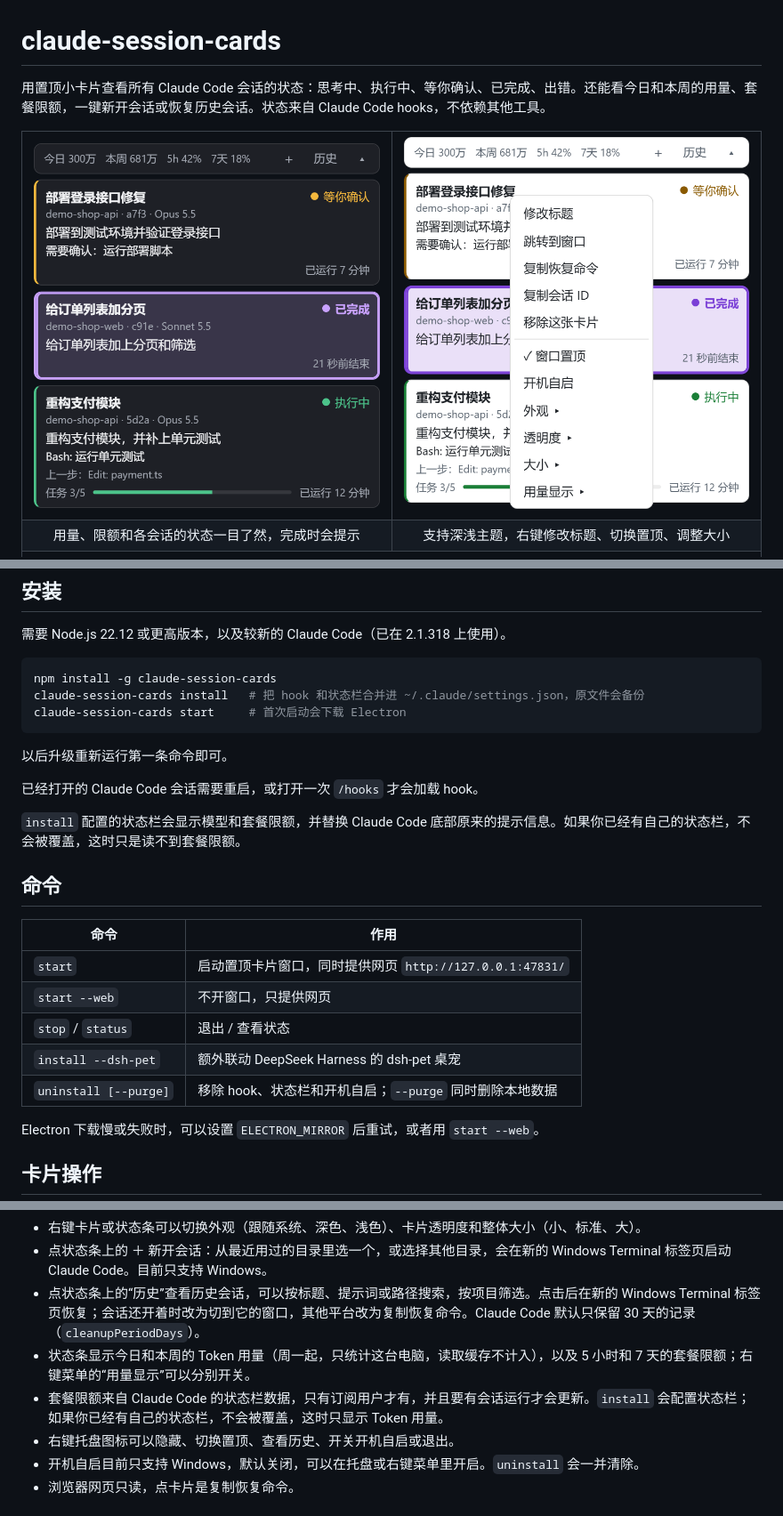
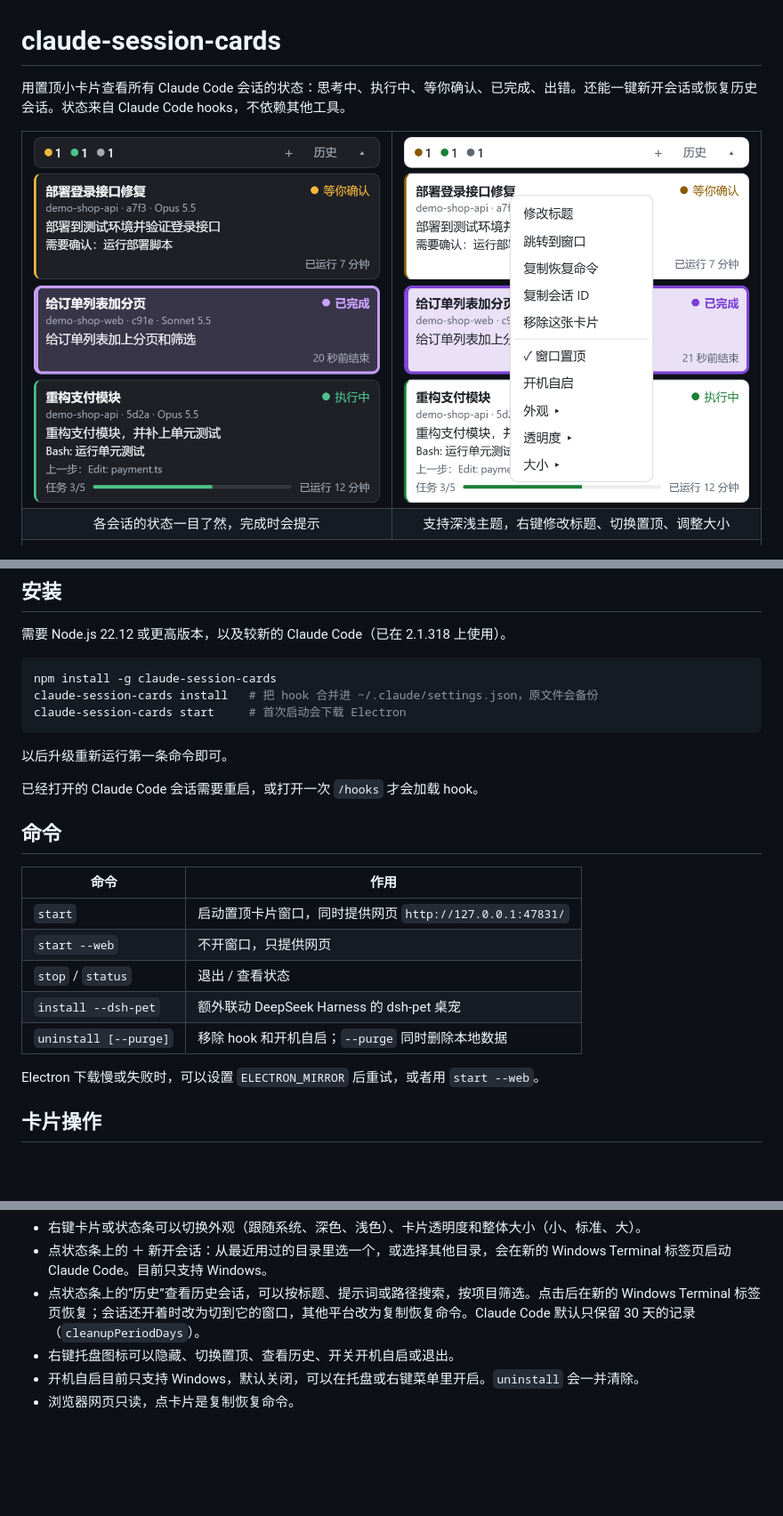
Before and after one commit to 1success0error/claude-session-cards, a Markdown page: README.md, 3 parts joined by grey strips. Shown at 89% size. Rendered like a GitHub page; pictures changed too: docs/images/cards-dark.png, docs/images/cards-light-menu.png; blank space fills up the shorter version.

````diff
--- a/README.md
+++ b/README.md
@@ -1,6 +1,6 @@
 # claude-session-cards
 
-用置顶小卡片查看所有 Claude Code 会话的状态：思考中、执行中、等你确认、已完成、出错。还能看今日和本周的用量、套餐限额，一键新开会话或恢复历史会话。状态来自 Claude Code hooks，不依赖其他工具。
+用置顶小卡片查看所有 Claude Code 会话的状态：思考中、执行中、等你确认、已完成、出错。还能一键新开会话或恢复历史会话。状态来自 Claude Code hooks，不依赖其他工具。
 
 <table>
   <tr>
@@ -8,7 +8,7 @@
     <td width="38%" align="center"><img src="docs/images/cards-light-menu.png" alt="浅色卡片和右键菜单"></td>
   </tr>
   <tr>
-    <td align="center">用量、限额和各会话的状态一目了然，完成时会提示</td>
+    <td align="center">各会话的状态一目了然，完成时会提示</td>
     <td align="center">支持深浅主题，右键修改标题、切换置顶、调整大小</td>
   </tr>
   <tr>
@@ -27,15 +27,13 @@
 
 ```sh
 npm install -g claude-session-cards
-claude-session-cards install   # 把 hook 和状态栏合并进 ~/.claude/settings.json，原文件会备份
+claude-session-cards install   # 把 hook 合并进 ~/.claude/settings.json，原文件会备份
 claude-session-cards start     # 首次启动会下载 Electron
 ```
 
 以后升级重新运行第一条命令即可。
 
 已经打开的 Claude Code 会话需要重启，或打开一次 `/hooks` 才会加载 hook。
-
-`install` 配置的状态栏会显示模型和套餐限额，并替换 Claude Code 底部原来的提示信息。如果你已经有自己的状态栏，不会被覆盖，这时只是读不到套餐限额。
 
 ## 命令
 
@@ -45,7 +43,7 @@ claude-session-cards start     # 首次启动会下载 Electron
 | `start --web` | 不开窗口，只提供网页 |
 | `stop` / `status` | 退出 / 查看状态 |
 | `install --dsh-pet` | 额外联动 DeepSeek Harness 的 dsh-pet 桌宠 |
-| `uninstall [--purge]` | 移除 hook、状态栏和开机自启；`--purge` 同时删除本地数据 |
+| `uninstall [--purge]` | 移除 hook 和开机自启；`--purge` 同时删除本地数据 |
 
 Electron 下载慢或失败时，可以设置 `ELECTRON_MIRROR` 后重试，或者用 `start --web`。
 
@@ -59,8 +57,6 @@ Electron 下载慢或失败时，可以设置 `ELECTRON_MIRROR` 后重试，或
 - 右键卡片或状态条可以切换外观（跟随系统、深色、浅色）、卡片透明度和整体大小（小、标准、大）。
 - 点状态条上的 ＋ 新开会话：从最近用过的目录里选一个，或选择其他目录，会在新的 Windows Terminal 标签页启动 Claude Code。目前只支持 Windows。
 - 点状态条上的“历史”查看历史会话，可以按标题、提示词或路径搜索，按项目筛选。点击后在新的 Windows Terminal 标签页恢复；会话还开着时改为切到它的窗口，其他平台改为复制恢复命令。Claude Code 默认只保留 30 天的记录（`cleanupPeriodDays`）。
-- 状态条显示今日和本周的 Token 用量（周一起，只统计这台电脑，读取缓存不计入），以及 5 小时和 7 天的套餐限额；右键菜单的“用量显示”可以分别开关。
-- 套餐限额来自 Claude Code 的状态栏数据，只有订阅用户才有，并且要有会话运行才会更新。`install` 会配置状态栏；如果你已经有自己的状态栏，不会被覆盖，这时只显示 Token 用量。
 - 右键托盘图标可以隐藏、切换置顶、查看历史、开关开机自启或退出。
 - 开机自启目前只支持 Windows，默认关闭，可以在托盘或右键菜单里开启。`uninstall` 会一并清除。
 - 浏览器网页只读，点卡片是复制恢复命令。
````
Also changed, not shown: other parts of README.md (+1 -3 lines), docs/images/history.png, 12 other files.
